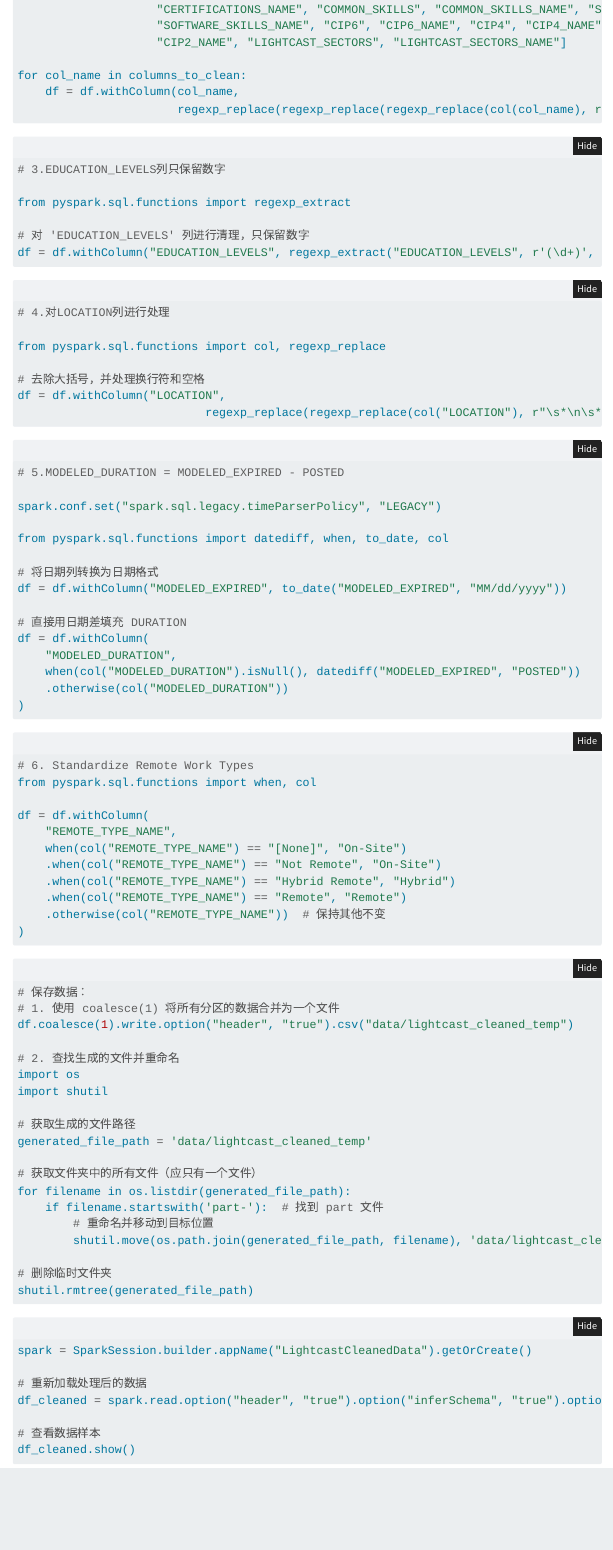
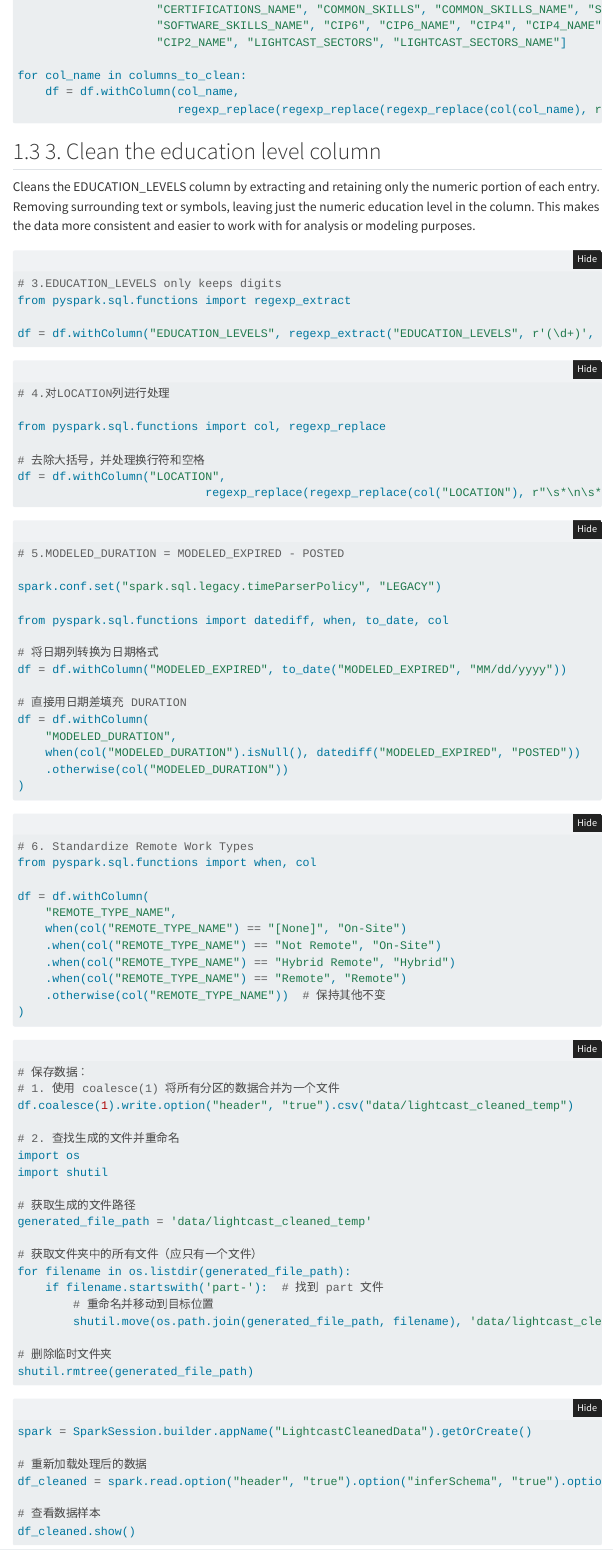
Before and after one commit to CYXNBNBNB/ad688-employability-sp25A1-group6, a Quarto document (data_cleaning.qmd): the page in a window 1100 px wide, from 1480 px down. Rendered offline with R 4.5, knitr and Pandoc in place of Quarto, with nearby package versions; folded parts are opened; menus at the side of the page are left out.

Commit message:
Clean the education level column

````diff
--- a/data_cleaning.qmd
+++ b/data_cleaning.qmd
@@ -80,12 +80,14 @@ for col_name in columns_to_clean:
 
 ```
 
+## 3. Clean the education level column
+
+Cleans the EDUCATION_LEVELS column by extracting and retaining only the numeric portion of each entry. Removing surrounding text or symbols, leaving just the numeric education level in the column. This makes the data more consistent and easier to work with for analysis or modeling purposes.
+
 ```{python}
-# 3.EDUCATION_LEVELS列只保留数字
-
+# 3.EDUCATION_LEVELS only keeps digits
 from pyspark.sql.functions import regexp_extract
 
-# 对 'EDUCATION_LEVELS' 列进行清理，只保留数字
 df = df.withColumn("EDUCATION_LEVELS", regexp_extract("EDUCATION_LEVELS", r'(\d+)', 1))
 ```
 
````
